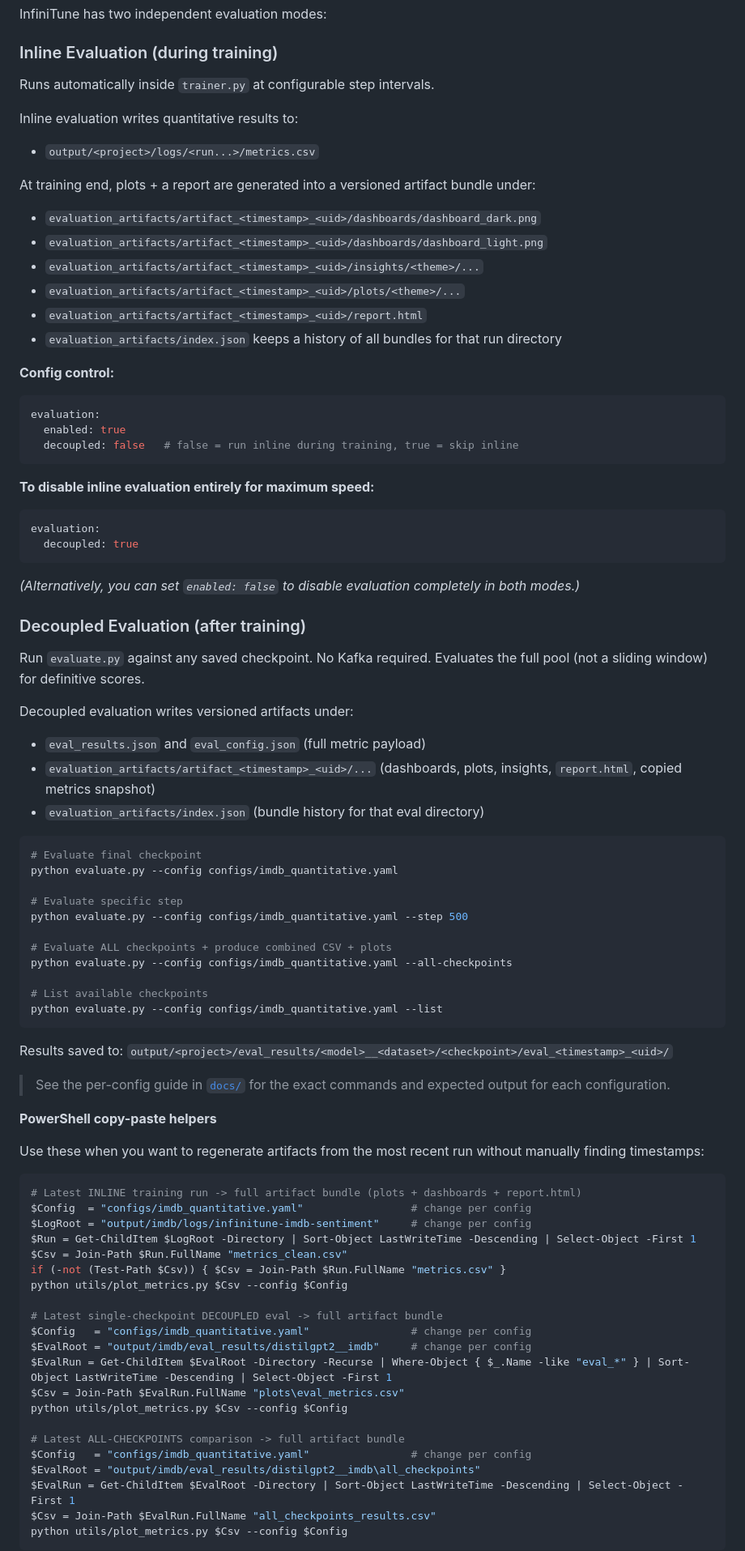
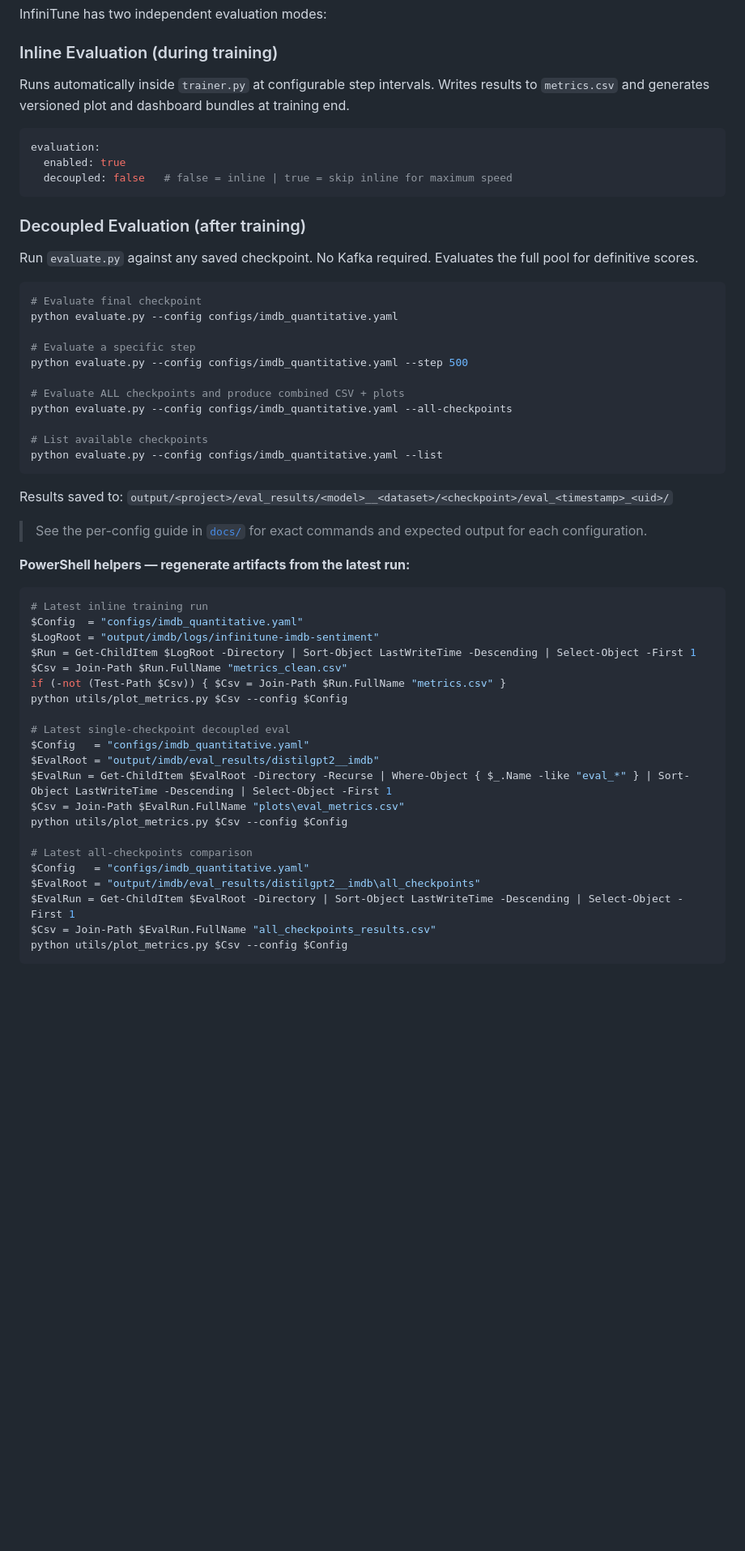
Before and after one commit to rohang1411/Infinitune-Realtime-LLM-Fine-Tuning-Framework, a Markdown page: README.md, the part around one of its changes. Shown at 81% size. GitHub-like rendering; blank space fills up the shorter version.

Commit message:
Refactor README.md for clarity and formatting
Updated README.md to improve clarity and formatting, including badge text changes and data flow descriptions.

````diff
--- a/README.md
+++ b/README.md
@@ -352,50 +373,26 @@ InfiniTune has two independent evaluation modes:
 
 ### Inline Evaluation (during training)
 
-Runs automatically inside `trainer.py` at configurable step intervals.
+Runs automatically inside `trainer.py` at configurable step intervals. Writes results to `metrics.csv` and generates versioned plot and dashboard bundles at training end.
 
-Inline evaluation writes quantitative results to:
-- `output/<project>/logs/<run...>/metrics.csv`
-
-At training end, plots + a report are generated into a versioned artifact bundle under:
-- `evaluation_artifacts/artifact_<timestamp>_<uid>/dashboards/dashboard_dark.png`
-- `evaluation_artifacts/artifact_<timestamp>_<uid>/dashboards/dashboard_light.png`
-- `evaluation_artifacts/artifact_<timestamp>_<uid>/insights/<theme>/...`
-- `evaluation_artifacts/artifact_<timestamp>_<uid>/plots/<theme>/...`
-- `evaluation_artifacts/artifact_<timestamp>_<uid>/report.html`
-- `evaluation_artifacts/index.json` keeps a history of all bundles for that run directory
-
-**Config control:**
 ```yaml
 evaluation:
   enabled: true
-  decoupled: false   # false = run inline during training, true = skip inline
+  decoupled: false   # false = inline | true = skip inline for maximum speed
 ```
-
-**To disable inline evaluation entirely for maximum speed:**
-```yaml
-evaluation:
-  decoupled: true
-```
-*(Alternatively, you can set `enabled: false` to disable evaluation completely in both modes.)*
 
 ### Decoupled Evaluation (after training)
 
-Run `evaluate.py` against any saved checkpoint. No Kafka required. Evaluates the full pool (not a sliding window) for definitive scores.
-
-Decoupled evaluation writes versioned artifacts under:
-- `eval_results.json` and `eval_config.json` (full metric payload)
-- `evaluation_artifacts/artifact_<timestamp>_<uid>/...` (dashboards, plots, insights, `report.html`, copied metrics snapshot)
-- `evaluation_artifacts/index.json` (bundle history for that eval directory)
+Run `evaluate.py` against any saved checkpoint. No Kafka required. Evaluates the full pool for definitive scores.
 
 ```bash
 # Evaluate final checkpoint
 python evaluate.py --config configs/imdb_quantitative.yaml
 
-# Evaluate specific step
+# Evaluate a specific step
 python evaluate.py --config configs/imdb_quantitative.yaml --step 500
 
-# Evaluate ALL checkpoints + produce combined CSV + plots
+# Evaluate ALL checkpoints and produce combined CSV + plots
 python evaluate.py --config configs/imdb_quantitative.yaml --all-checkpoints
 
 # List available checkpoints
@@ -404,30 +401,28 @@ python evaluate.py --config configs/imdb_quantitative.yaml --list
 
 Results saved to: `output/<project>/eval_results/<model>__<dataset>/<checkpoint>/eval_<timestamp>_<uid>/`
 
-> See the per-config guide in [`docs/`](docs/README.md) for the exact commands and expected output for each configuration.
+> See the per-config guide in [`docs/`](docs/README.md) for exact commands and expected output for each configuration.
 
-**PowerShell copy-paste helpers**
-
-Use these when you want to regenerate artifacts from the most recent run without manually finding timestamps:
+**PowerShell helpers — regenerate artifacts from the latest run:**
 
 ```powershell
-# Latest INLINE training run -> full artifact bundle (plots + dashboards + report.html)
-$Config  = "configs/imdb_quantitative.yaml"                 # change per config
-$LogRoot = "output/imdb/logs/infinitune-imdb-sentiment"     # change per config
+# Latest inline training run
+$Config  = "configs/imdb_quantitative.yaml"
+$LogRoot = "output/imdb/logs/infinitune-imdb-sentiment"
 $Run = Get-ChildItem $LogRoot -Directory | Sort-Object LastWriteTime -Descending | Select-Object -First 1
 $Csv = Join-Path $Run.FullName "metrics_clean.csv"
 if (-not (Test-Path $Csv)) { $Csv = Join-Path $Run.FullName "metrics.csv" }
 python utils/plot_metrics.py $Csv --config $Config
 
-# Latest single-checkpoint DECOUPLED eval -> full artifact bundle
-$Config   = "configs/imdb_quantitative.yaml"                # change per config
-$EvalRoot = "output/imdb/eval_results/distilgpt2__imdb"     # change per config
+# Latest single-checkpoint decoupled eval
+$Config   = "configs/imdb_quantitative.yaml"
+$EvalRoot = "output/imdb/eval_results/distilgpt2__imdb"
 $EvalRun = Get-ChildItem $EvalRoot -Directory -Recurse | Where-Object { $_.Name -like "eval_*" } | Sort-Object LastWriteTime -Descending | Select-Object -First 1
 $Csv = Join-Path $EvalRun.FullName "plots\eval_metrics.csv"
 python utils/plot_metrics.py $Csv --config $Config
 
-# Latest ALL-CHECKPOINTS comparison -> full artifact bundle
-$Config   = "configs/imdb_quantitative.yaml"                # change per config
+# Latest all-checkpoints comparison
+$Config   = "configs/imdb_quantitative.yaml"
 $EvalRoot = "output/imdb/eval_results/distilgpt2__imdb\all_checkpoints"
 $EvalRun = Get-ChildItem $EvalRoot -Directory | Sort-Object LastWriteTime -Descending | Select-Object -First 1
 $Csv = Join-Path $EvalRun.FullName "all_checkpoints_results.csv"
````
Also changed, not shown: other parts of README.md (+139 -158 lines).
